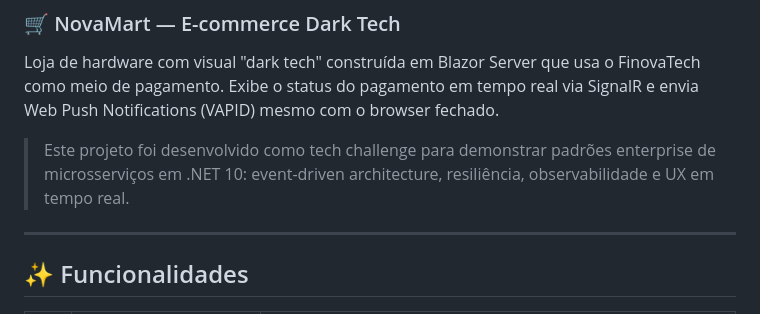
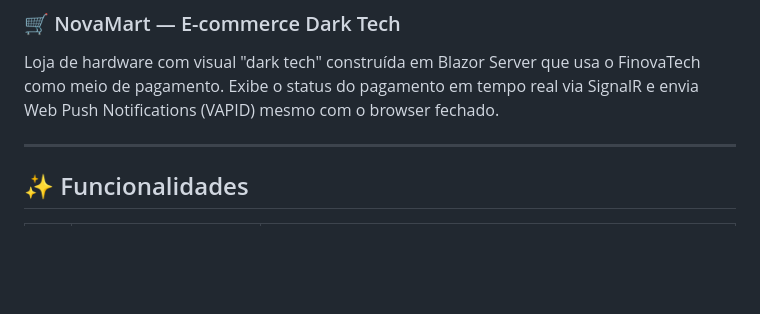
Before and after one commit to vitorhenrique-ufg/Finovatech, a Markdown page: README.md, the part around the change. Drawn GitHub-style; blank space fills up the shorter version.

```diff
--- a/README.md
+++ b/README.md
@@ -33,8 +33,6 @@ Todos os microsserviços se comunicam **exclusivamente via eventos RabbitMQ**
 ### 🛒 NovaMart — E-commerce Dark Tech
 
 Loja de hardware com visual "dark tech" construída em Blazor Server que usa o FinovaTech como meio de pagamento. Exibe o status do pagamento em tempo real via SignalR e envia Web Push Notifications (VAPID) mesmo com o browser fechado.
-
-> Este projeto foi desenvolvido como tech challenge para demonstrar padrões enterprise de microsserviços em .NET 10: event-driven architecture, resiliência, observabilidade e UX em tempo real.
 
 ---
 
```
